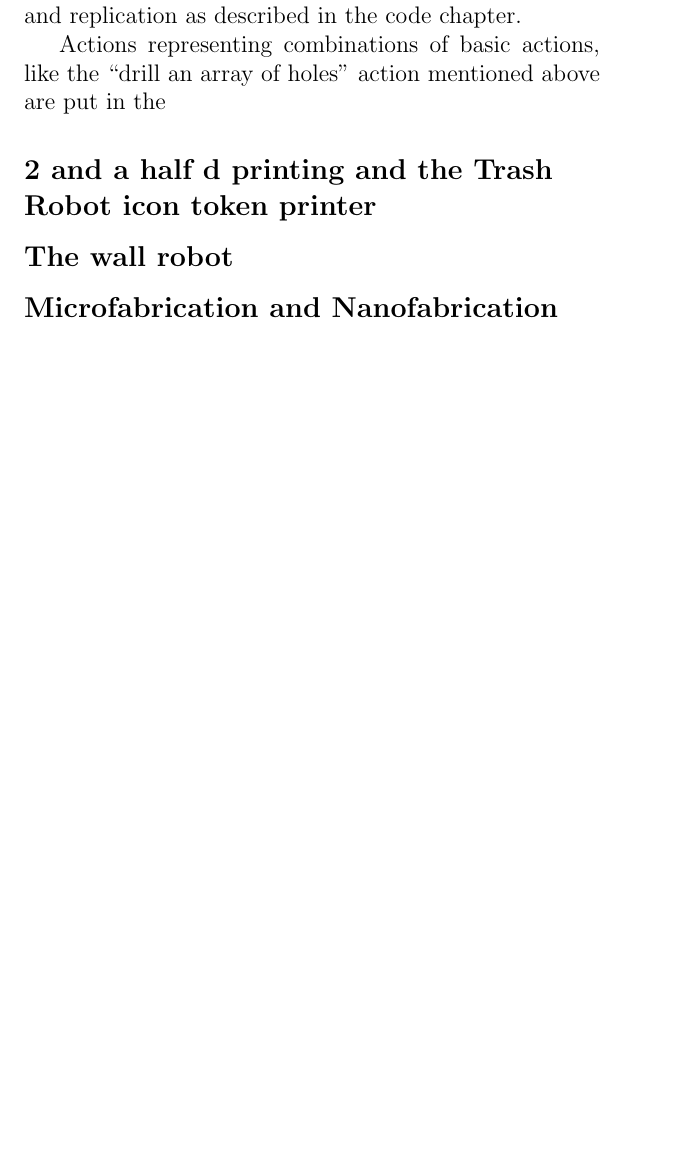
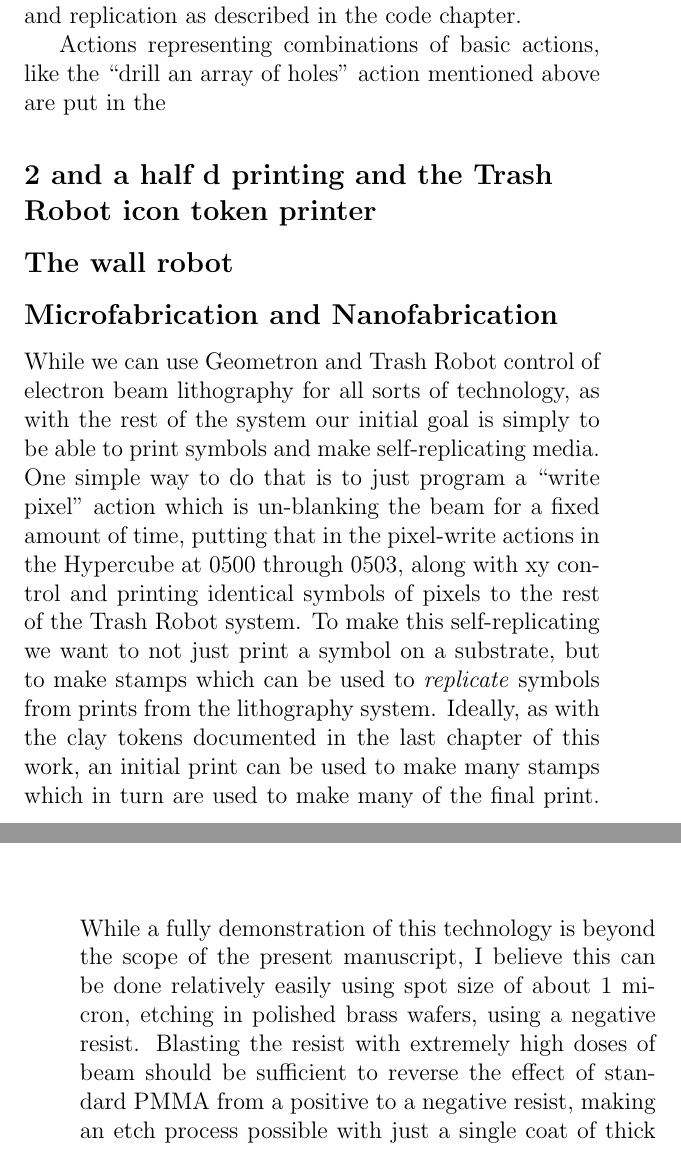
Before and after one commit to LafeLabs/bookofgeometron, a LaTeX thesis (main.tex, which reads machines.tex): part of page 165 of 260 before the commit and two parts of pages 165 and 168 of 261 after it, the two joined at a grey line, cut so that both start at the same text, the shorter picture padded with empty space. Compiled offline with pdfLaTeX.

Commit message:
added a bunch of figures, added details to electron beam litho about printing on brass wafers

```diff
--- a/machines.tex
+++ b/machines.tex
@@ -105,3 +105,5 @@ Actions representing combinations of basic actions, like the ``drill an array of
 	\caption[eblblockdiagram]
 	{Block diagram of electron beam lithography Geometron robot.  The Arduino here drives three analog to digital converters.  Again the user can design a program for the beam path in a web browser using any computer, which can then also control and power the Arduino and its accessories.  In this case the controller only needs one huge green go button and one huge red stop button.}
 \end{figure}
+
+While we can use Geometron and Trash Robot control of electron beam lithography for all sorts of technology, as with the rest of the system our initial goal is simply to be able to print symbols and make self-replicating media.  One simple way to do that is to just program a ``write pixel'' action which is un-blanking the beam for a fixed amount of time, putting that in the pixel-write actions in the Hypercube at 0500 through 0503, along with xy control and printing identical symbols of pixels to the rest of the Trash Robot system.  To make this self-replicating we want to not just print a symbol on a substrate, but to make stamps which can be used to \emph{replicate} symbols from prints from the lithography system.  Ideally, as with the clay tokens documented in the last chapter of this work, an initial print can be used to make many stamps which in turn are used to make many of the final print.  While a fully demonstration of this technology is beyond the scope of the present manuscript, I believe this can be done relatively easily using spot size of about 1 micron, etching in polished brass wafers, using a negative resist.  Blasting the resist with extremely high doses of beam should be sufficient to reverse the effect of standard PMMA from a positive to a negative resist, making an etch process possible with just a single coat of thick PMMA spun on polished brass.
```
Also changed, not shown: figures/civilizations/consumereconomy.jpg (added), figures/civilizations/loopciv.jpg (added), figures/symbol/symbolsinthesymbolsuparrow.png (added), figures/symbol/uparrowspelling.png (added), figures/symbol/vesicapiscisspelling.png (added), figures/symbol/vesicapiscisspelling.svg (added).
